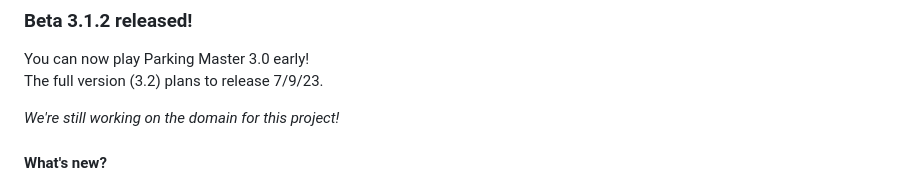
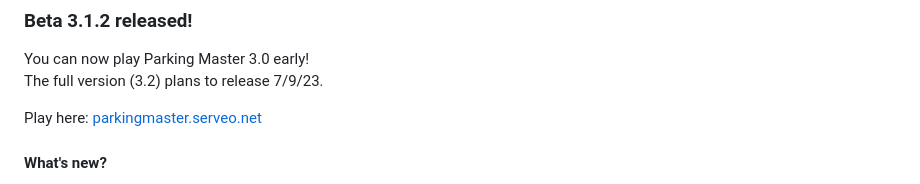
Before and after one commit to Parking-Master/Parking-Master-3.0, a Markdown page: README.md, the part around the change. GitHub-like rendering.

```diff
--- a/README.md
+++ b/README.md
@@ -7,7 +7,7 @@ Parking Master 3.0 is the 3rd version of the game "Parking Master" in the series
 You can now play Parking Master 3.0 early!<br>
 The full version (3.2) plans to release 7/9/23.
 
-_We're still working on the domain for this project!_
+Play here: [parkingmaster.serveo.net](https://parkingmaster.serveo.net)
 
 #### What's new?
 - Added the [new desktop app](https://www.parkingmaster.ml/downloads/)
```
